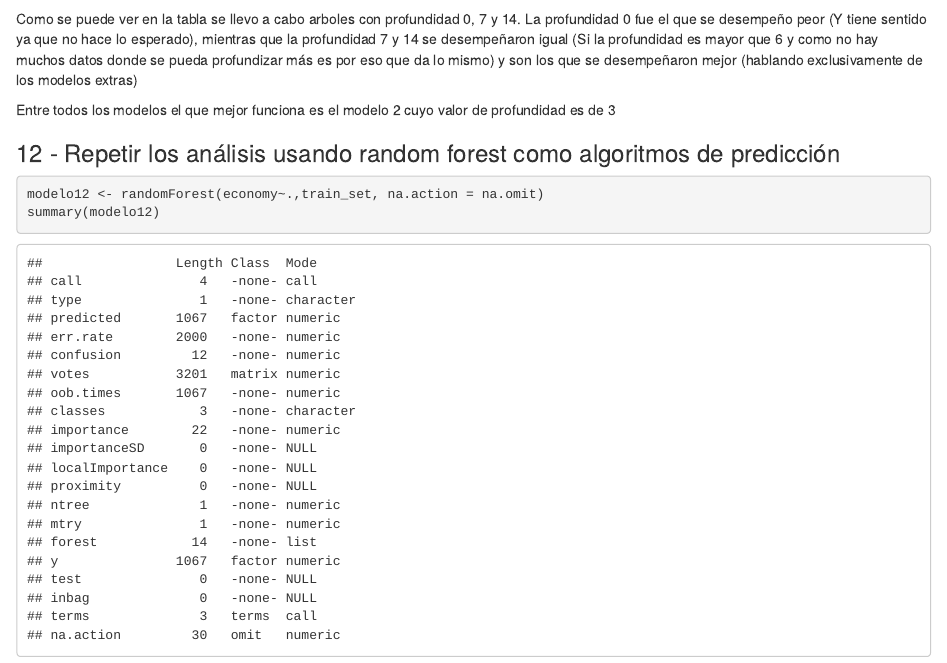
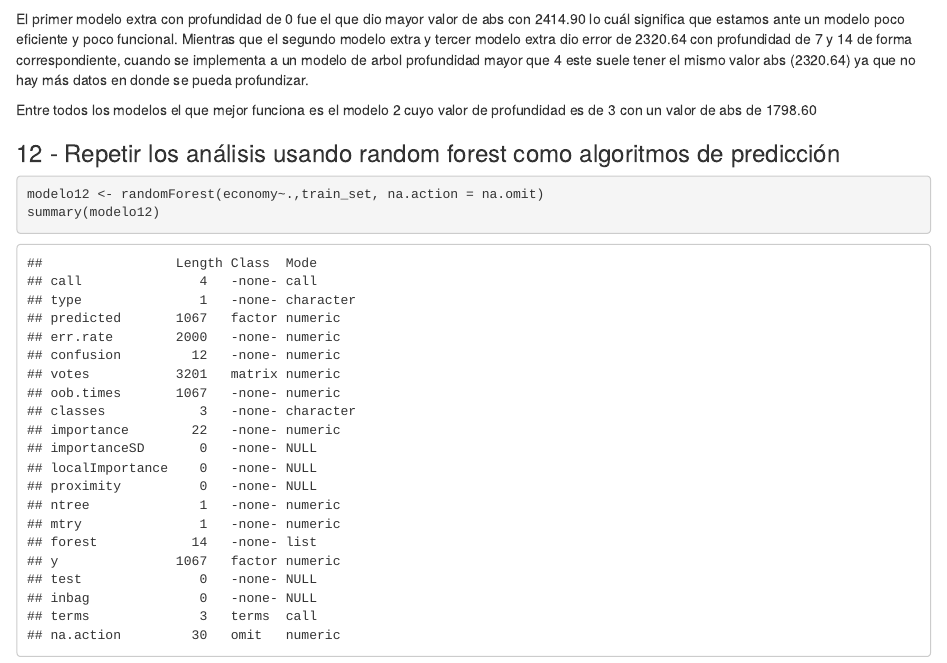
Before and after one commit to guillermoSb/md_ht04, an R Markdown document (HT04.Rmd): the page in a window 1100 px wide, from 7940 px down. Rendered offline with R 4.5, knitr and Pandoc, with nearby package versions; some code elsewhere in the file could not run offline.

Commit message:
More description...

````diff
--- a/HT04.Rmd
+++ b/HT04.Rmd
@@ -416,10 +416,10 @@ colnames(model_results_extra) <- c("", "Profundidad", "MEA")
 kable(model_results_extra)
 ```
 
-Como se puede ver en la tabla se llevo a cabo arboles con profundidad 0, 7 y 14.
-La profundidad 0 fue el que se desempeño peor (Y tiene sentido ya que no hace lo esperado), mientras que la profundidad 7 y 14 se desempeñaron igual (Si la profundidad es mayor que 6 y como no hay muchos datos donde se pueda profundizar más es por eso que da lo mismo) y son los que se desempeñaron mejor (hablando exclusivamente de los modelos extras)
 
-Entre todos los modelos el que mejor funciona es el modelo 2 cuyo valor de profundidad es de 3
+El primer modelo extra con profundidad de 0 fue el que dio mayor valor de abs con 2414.90 lo cuál significa que estamos ante un modelo poco eficiente y poco funcional. Mientras que el segundo modelo extra y tercer modelo extra dio error de 2320.64 con profundidad de 7 y 14 de forma correspondiente, cuando se implementa a un modelo de arbol profundidad mayor que 4 este suele tener el mismo valor abs (2320.64) ya que no hay más datos en donde se pueda profundizar.
+
+Entre todos los modelos el que mejor funciona es el modelo 2 cuyo valor de profundidad es de 3 con un valor de abs de 1798.60
 
 ### 12 - Repetir los análisis usando random forest como algoritmos de predicción
 
````
